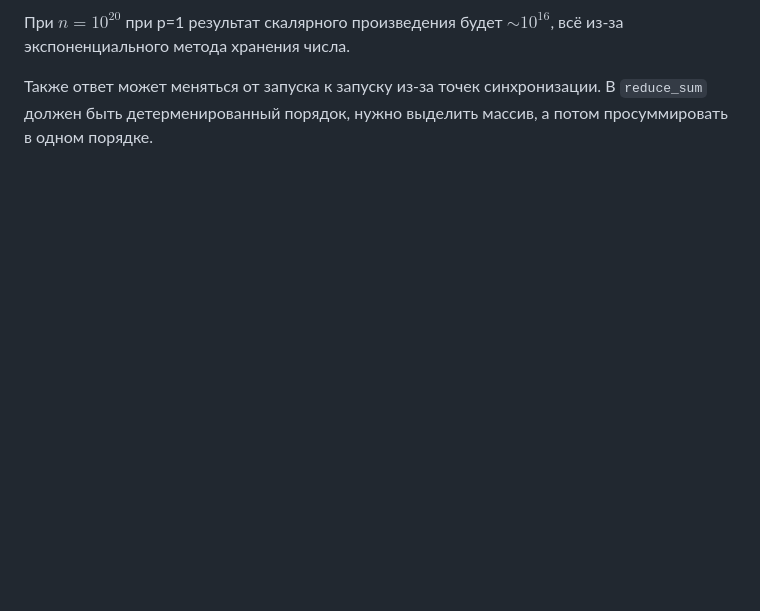
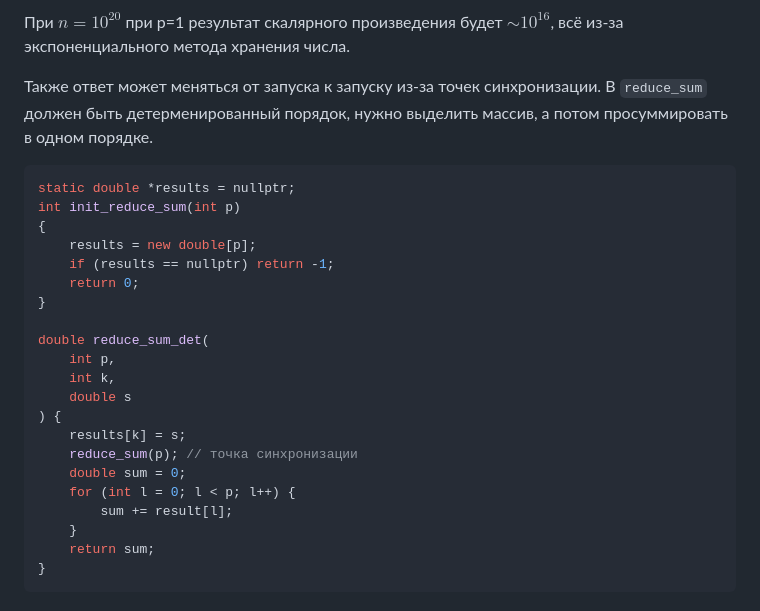
Before and after one commit to Timer-han/MSU_MM_EVM_6th_SEMESTR, a Markdown page: Lections/Lesson 6.md, the part around the change. Rendered like a GitHub page; blank space fills up the shorter version.

Commit message:
vault backup: 2025-03-22 16:24:42

````diff
--- a/Lections/Lesson 6.md
+++ b/Lections/Lesson 6.md
@@ -159,3 +159,27 @@ $$
 При $n = 10^{20}$ при p=1 результат скалярного произведения будет $\sim10^{16}$, всё из-за экспоненциального метода хранения числа.
 
 Также ответ может меняться от запуска к запуску из-за точек синхронизации. В `reduce_sum` должен быть детерменированный порядок, нужно выделить массив, а потом просуммировать в одном порядке.
+
+``` cpp
+static double *results = nullptr;
+int init_reduce_sum(int p)
+{
+	results = new double[p];
+	if (results == nullptr) return -1;
+	return 0;
+}
+
+double reduce_sum_det(
+	int p,
+	int k,
+	double s
+) {
+	results[k] = s;
+	reduce_sum(p); // точка синхронизации
+	double sum = 0;
+	for (int l = 0; l < p; l++) {
+		sum += result[l];
+	}
+	return sum;
+}
+```
````
